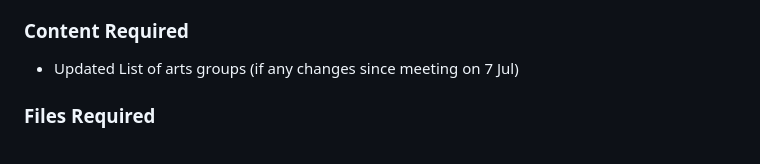
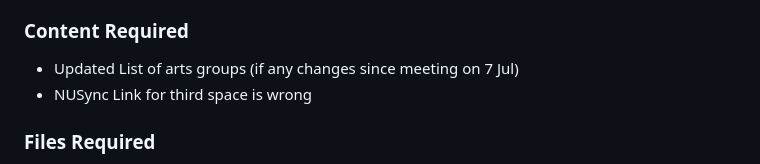
Before and after one commit to henghengyh/nus-cfa-artcyclopedia, a Markdown page: RELEASE-prototype.md, the part around the change. Rendered like a GitHub page.

Commit message:
Third space wrong NUSync Link

```diff
--- a/RELEASE-prototype.md
+++ b/RELEASE-prototype.md
@@ -189,6 +189,7 @@ NA
 ### Content Required
 
 - Updated List of arts groups (if any changes since meeting on 7 Jul)
+- NUSync Link for third space is wrong
 
 ### Files Required
 
```
